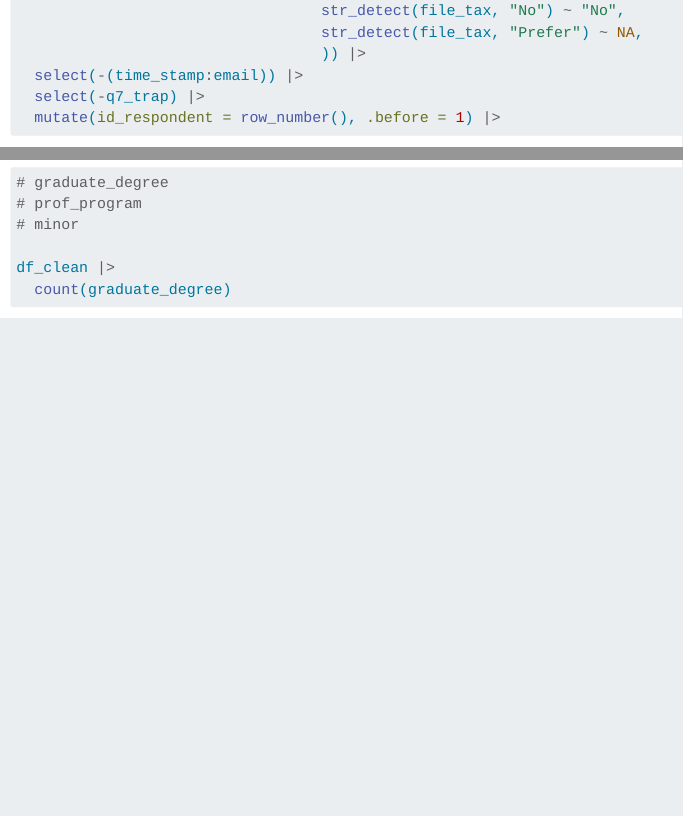
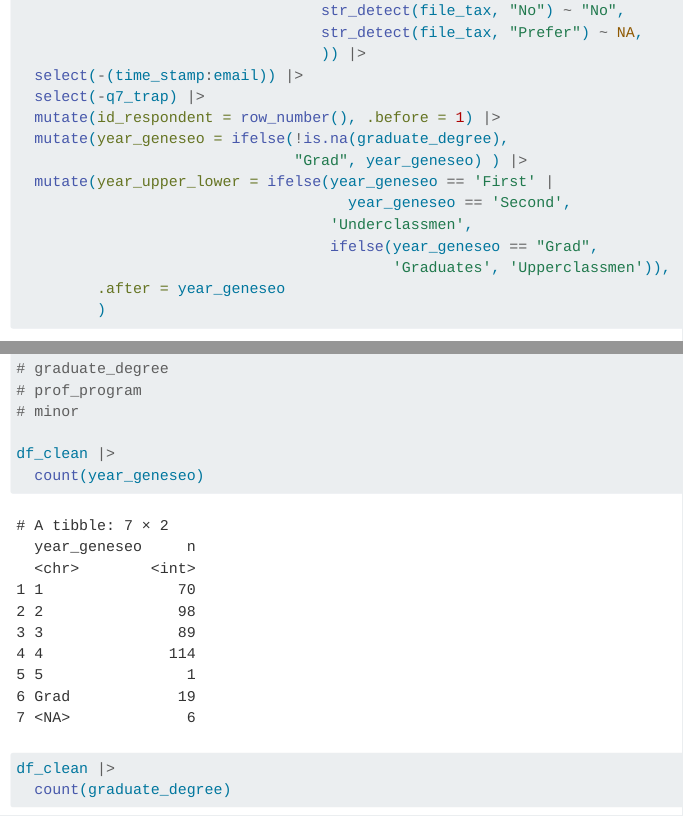
Before and after one commit to bcdanl/danl-capstone-spring-2024, a Quarto document (choe-danl-capstone-data-cleaning.qmd): the page in a window 1100 px wide, from 1980 px down, and a second part further down, joined at a grey line. Rendered offline with R 4.5, knitr and Pandoc in place of Quarto, with nearby package versions; some code elsewhere in the file could not run offline; menus at the side of the page are left out; long lines of code are wrapped.

Commit message:
capstone

````diff
--- a/choe-danl-capstone-data-cleaning.qmd
+++ b/choe-danl-capstone-data-cleaning.qmd
@@ -124,7 +124,15 @@ df_clean <- df |>
   select(-(time_stamp:email)) |>
   select(-q7_trap) |>
   mutate(id_respondent = row_number(), .before = 1) |>
-
+  mutate(year_geneseo = ifelse(!is.na(graduate_degree),
+                               "Grad", year_geneseo) ) |>
+  mutate(year_upper_lower = ifelse(year_geneseo == 'First' |
+                                     year_geneseo == 'Second',
+                                   'Underclassmen',
+                                   ifelse(year_geneseo == "Grad",
+                                          'Graduates', 'Upperclassmen')),
+         .after = year_geneseo
+         )
 
 
 ```
@@ -138,6 +146,8 @@ df_clean_sum <- skim(df_clean) |>
 # prof_program
 # minor
 
+df_clean |>
+  count(year_geneseo)
 df_clean |>
   count(graduate_degree)
 df_clean |>
````
